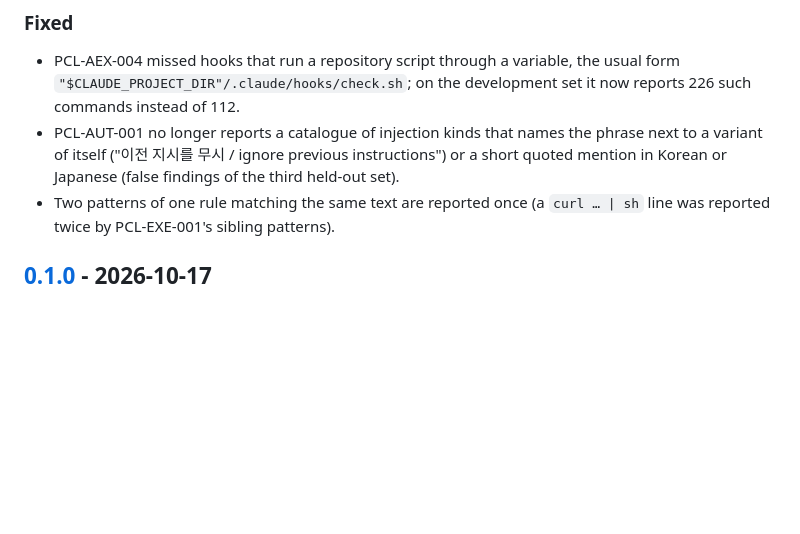
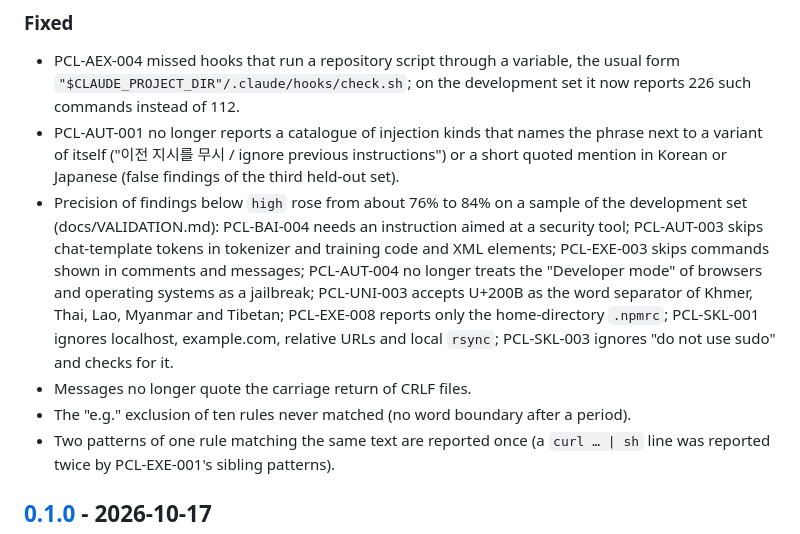
Before and after one commit to cemilalp02/portcullis, a Markdown page: CHANGELOG.md, the part around the change. Drawn GitHub-style; blank space fills up the shorter version.

```diff
--- a/CHANGELOG.md
+++ b/CHANGELOG.md
@@ -45,6 +45,16 @@ uses [Semantic Versioning](https://semver.org/).
 - PCL-AUT-001 no longer reports a catalogue of injection kinds that names the phrase next to a
   variant of itself ("이전 지시를 무시 / ignore previous instructions") or a short quoted mention
   in Korean or Japanese (false findings of the third held-out set).
+- Precision of findings below `high` rose from about 76% to 84% on a sample of the
+  development set (docs/VALIDATION.md): PCL-BAI-004 needs an instruction aimed at a security
+  tool; PCL-AUT-003 skips chat-template tokens in tokenizer and training code and XML
+  elements; PCL-EXE-003 skips commands shown in comments and messages; PCL-AUT-004 no longer
+  treats the "Developer mode" of browsers and operating systems as a jailbreak; PCL-UNI-003
+  accepts U+200B as the word separator of Khmer, Thai, Lao, Myanmar and Tibetan; PCL-EXE-008
+  reports only the home-directory `.npmrc`; PCL-SKL-001 ignores localhost, example.com,
+  relative URLs and local `rsync`; PCL-SKL-003 ignores "do not use sudo" and checks for it.
+- Messages no longer quote the carriage return of CRLF files.
+- The "e.g." exclusion of ten rules never matched (no word boundary after a period).
 - Two patterns of one rule matching the same text are reported once (a `curl … | sh` line was
   reported twice by PCL-EXE-001's sibling patterns).
 
```
Also changed, not shown: docs/VALIDATION.md (+85 -4 lines).
